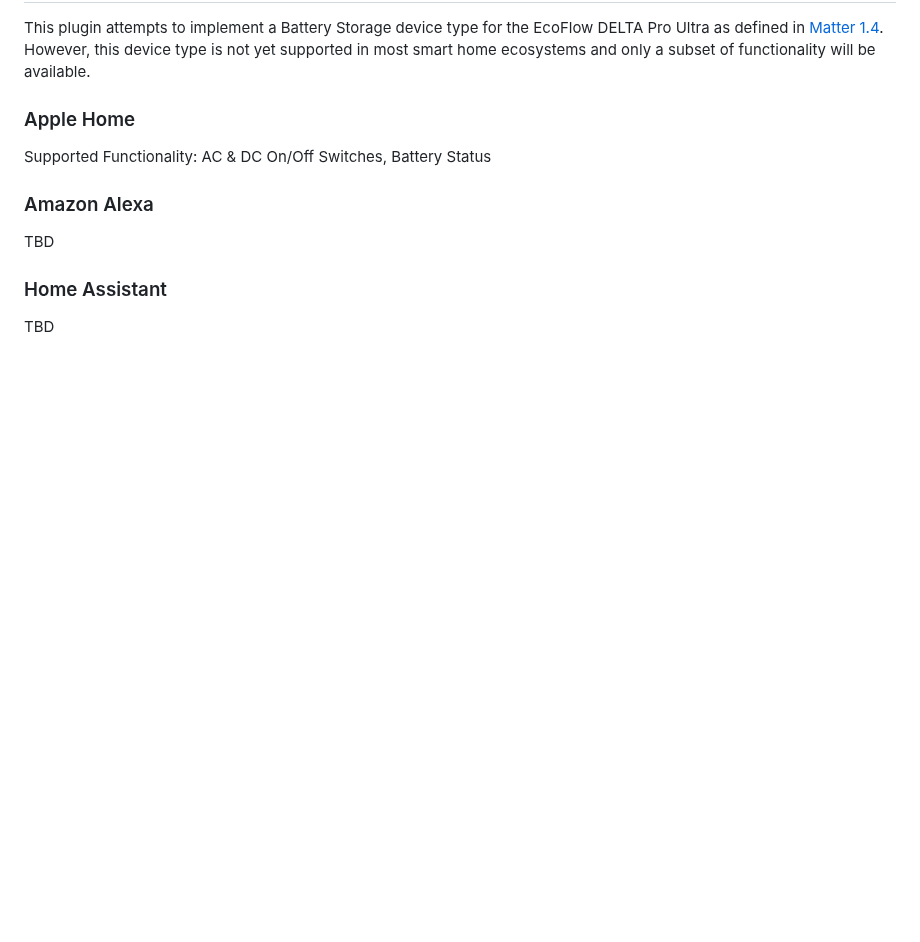
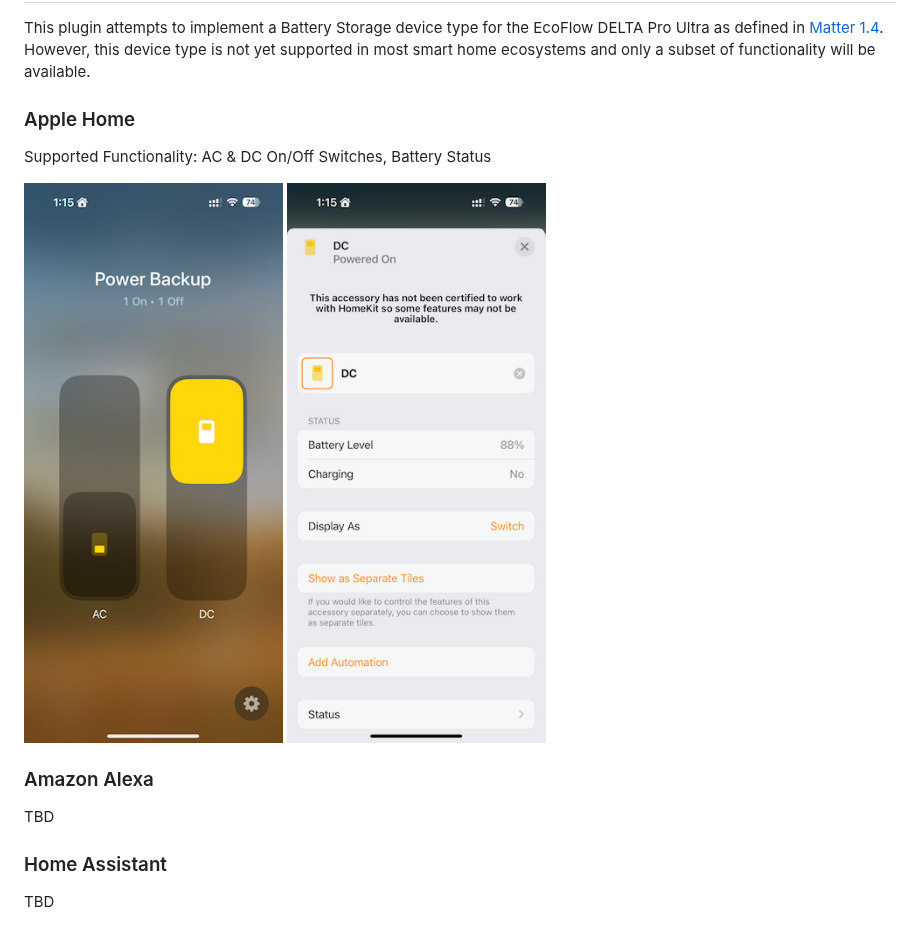
Before and after one commit to michaelahern/matterbridge-ecoflow-delta-pro-ultra, a Markdown page: README.md, the part around the change. Drawn GitHub-style; pictures changed too: docs/apple1.png (added), docs/apple2.png (added); blank space fills up the shorter version.

Commit message:
Apple Home Screenshots (#12)

```diff
--- a/README.md
+++ b/README.md
@@ -29,6 +29,8 @@ This plugin attempts to implement a Battery Storage device type for the EcoFlow
 
 Supported Functionality: AC & DC On/Off Switches, Battery Status
 
+![Apple Home: AC & DC On/Off Switches](./docs/apple1.png) ![Apple Home: Battery Status](./docs/apple2.png)
+
 ### Amazon Alexa
 
 TBD
```
